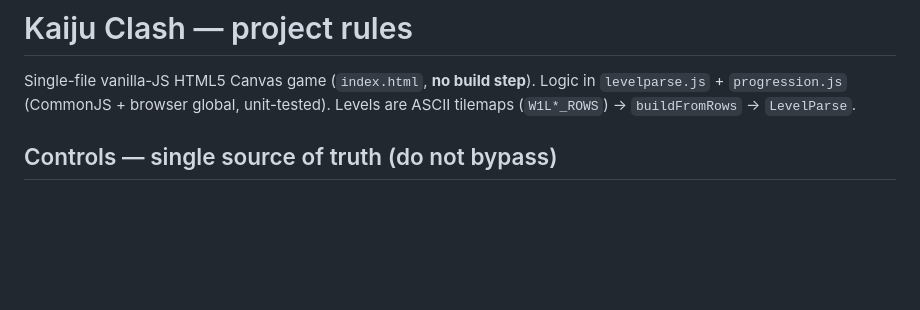
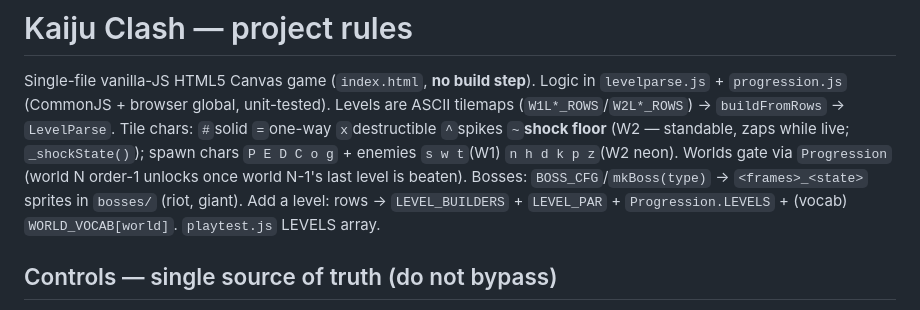
Before and after one commit to aurionxai/gawdzilllla, a Markdown page: kaiju-clash/CLAUDE.md, the part around the change. Rendered like a GitHub page; blank space fills up the shorter version.

Commit message:
docs: World 2 shipped — update roadmap + CLAUDE.md (shock tile, boss registry, world gate, tile/enemy chars)

```diff
--- a/kaiju-clash/CLAUDE.md
+++ b/kaiju-clash/CLAUDE.md
@@ -2,7 +2,12 @@
 
 Single-file vanilla-JS HTML5 Canvas game (`index.html`, **no build step**). Logic in
 `levelparse.js` + `progression.js` (CommonJS + browser global, unit-tested). Levels are ASCII
-tilemaps (`W1L*_ROWS`) → `buildFromRows` → `LevelParse`.
+tilemaps (`W1L*_ROWS`/`W2L*_ROWS`) → `buildFromRows` → `LevelParse`. Tile chars: `#`solid `=`one-way
+`x`destructible `^`spikes `~`**shock floor** (W2 — standable, zaps while live; `_shockState()`); spawn
+chars `P E D C o g` + enemies `s w t`(W1) `n h d k p z`(W2 neon). Worlds gate via `Progression`
+(world N order-1 unlocks once world N-1's last level is beaten). Bosses: `BOSS_CFG`/`mkBoss(type)` →
+`<frames>_<state>` sprites in `bosses/` (riot, giant). Add a level: rows → `LEVEL_BUILDERS` +
+`LEVEL_PAR` + `Progression.LEVELS` + (vocab) `WORLD_VOCAB[world]`. `playtest.js` LEVELS array.
 
 ## Controls — single source of truth (do not bypass)
 - ALL key bindings live in the **`CONTROLS`** map in `index.html`. NEVER write a raw
```
Also changed, not shown: docs/kaiju-clash-roadmap.md (+8 -2 lines).
